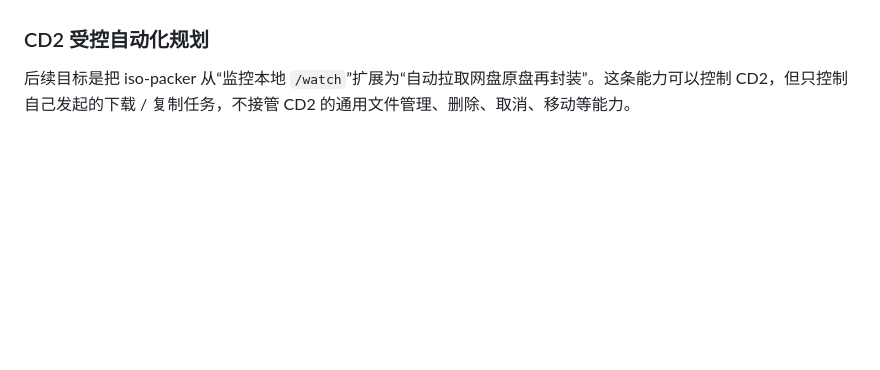
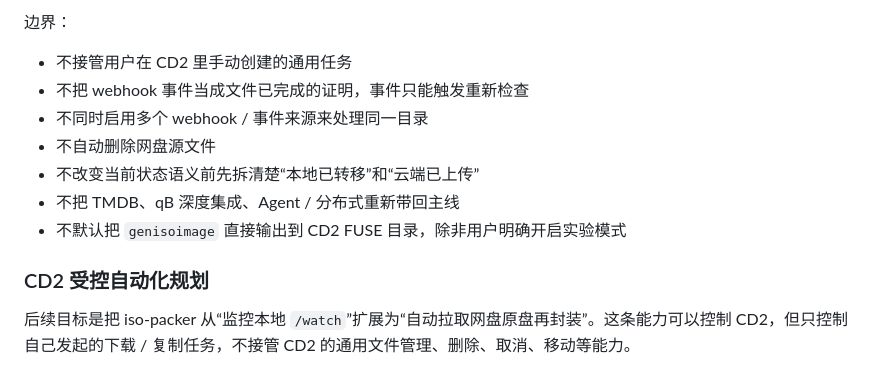
Before and after one commit to Ebichuu/iso-packer, a Markdown page: ISO_PACKER_PLAN.md, the part around one of its changes. GitHub-like rendering; blank space fills up the shorter version.

Commit message:
docs: plan symedia style cd2 events

```diff
--- a/ISO_PACKER_PLAN.md
+++ b/ISO_PACKER_PLAN.md
@@ -68,3 +123,12 @@
+边界：
+
+- 不接管用户在 CD2 里手动创建的通用任务
+- 不把 webhook 事件当成文件已完成的证明，事件只能触发重新检查
+- 不同时启用多个 webhook / 事件来源来处理同一目录
+- 不自动删除网盘源文件
+- 不改变当前状态语义前先拆清楚“本地已转移”和“云端已上传”
+- 不把 TMDB、qB 深度集成、Agent / 分布式重新带回主线
+- 不默认把 `genisoimage` 直接输出到 CD2 FUSE 目录，除非用户明确开启实验模式
 
 ### CD2 受控自动化规划
 
```
Also changed, not shown: other parts of ISO_PACKER_PLAN.md (+55 -0 lines).
